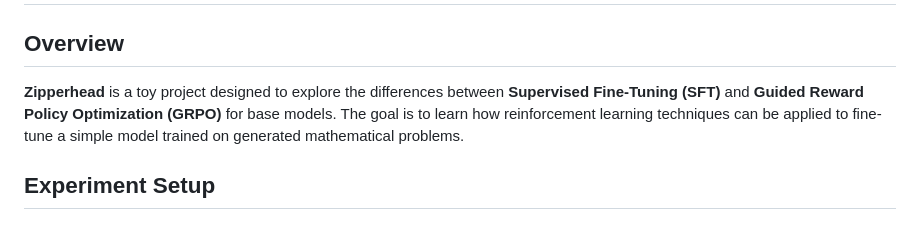
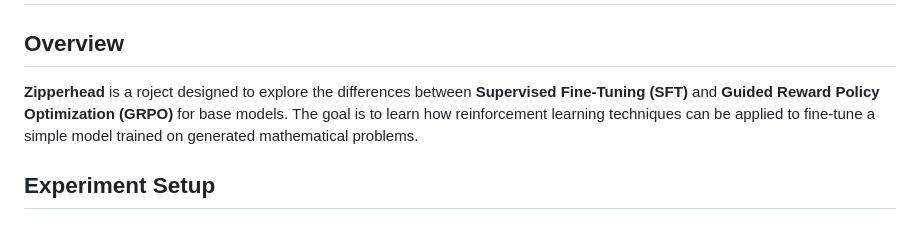
Before and after one commit to tnn1t1s/zipperhead, a Markdown page: README.md, the part around the change. Drawn GitHub-style.

Commit message:
remove the word toy

```diff
--- a/README.md
+++ b/README.md
@@ -1,7 +1,7 @@
 # Zipperhead
 
 ## Overview
-**Zipperhead** is a toy project designed to explore the differences between **Supervised Fine-Tuning (SFT)** and **Guided Reward Policy Optimization (GRPO)** for base models. The goal is to learn how reinforcement learning techniques can be applied to fine-tune a simple model trained on generated mathematical problems.
+**Zipperhead** is a roject designed to explore the differences between **Supervised Fine-Tuning (SFT)** and **Guided Reward Policy Optimization (GRPO)** for base models. The goal is to learn how reinforcement learning techniques can be applied to fine-tune a simple model trained on generated mathematical problems.
 
 ## Experiment Setup
 
```
